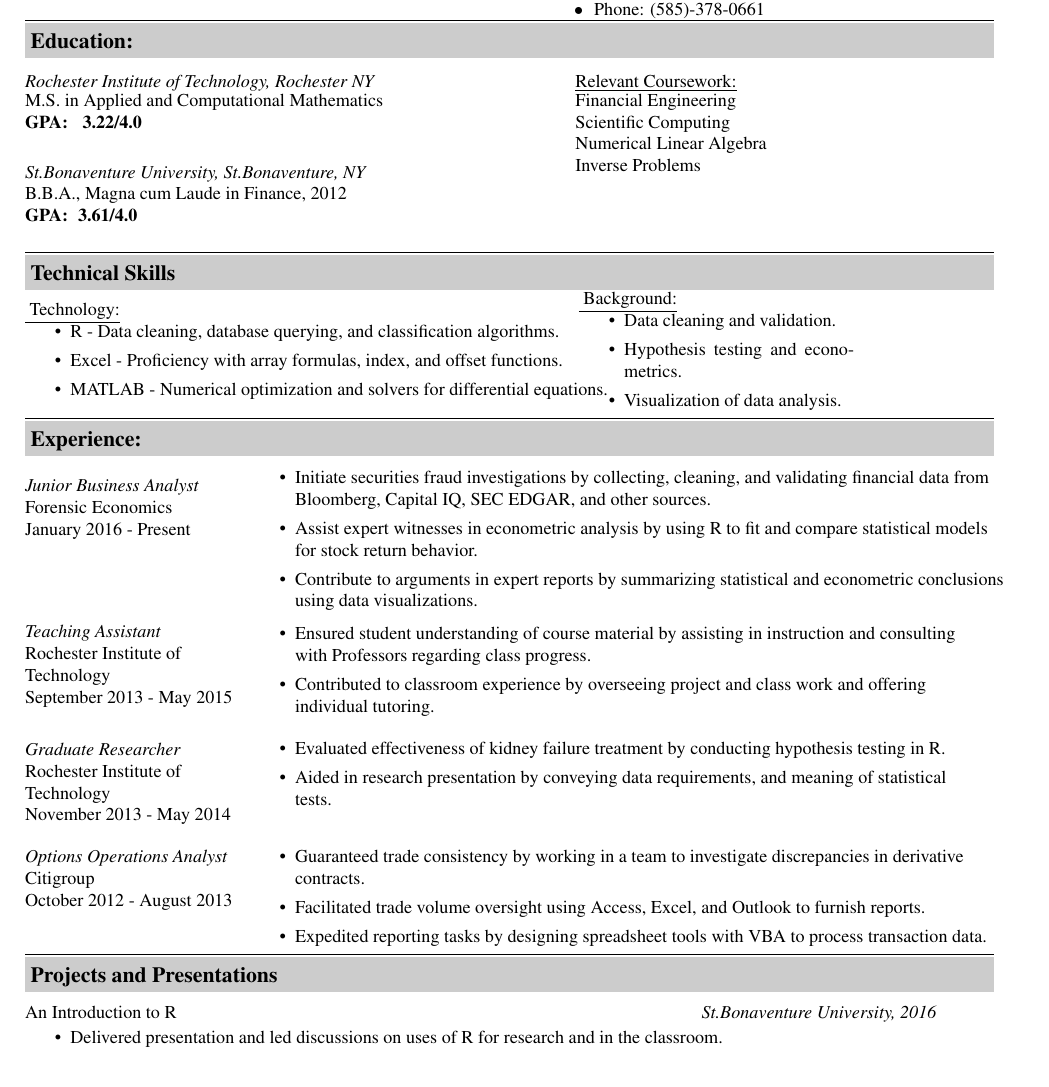
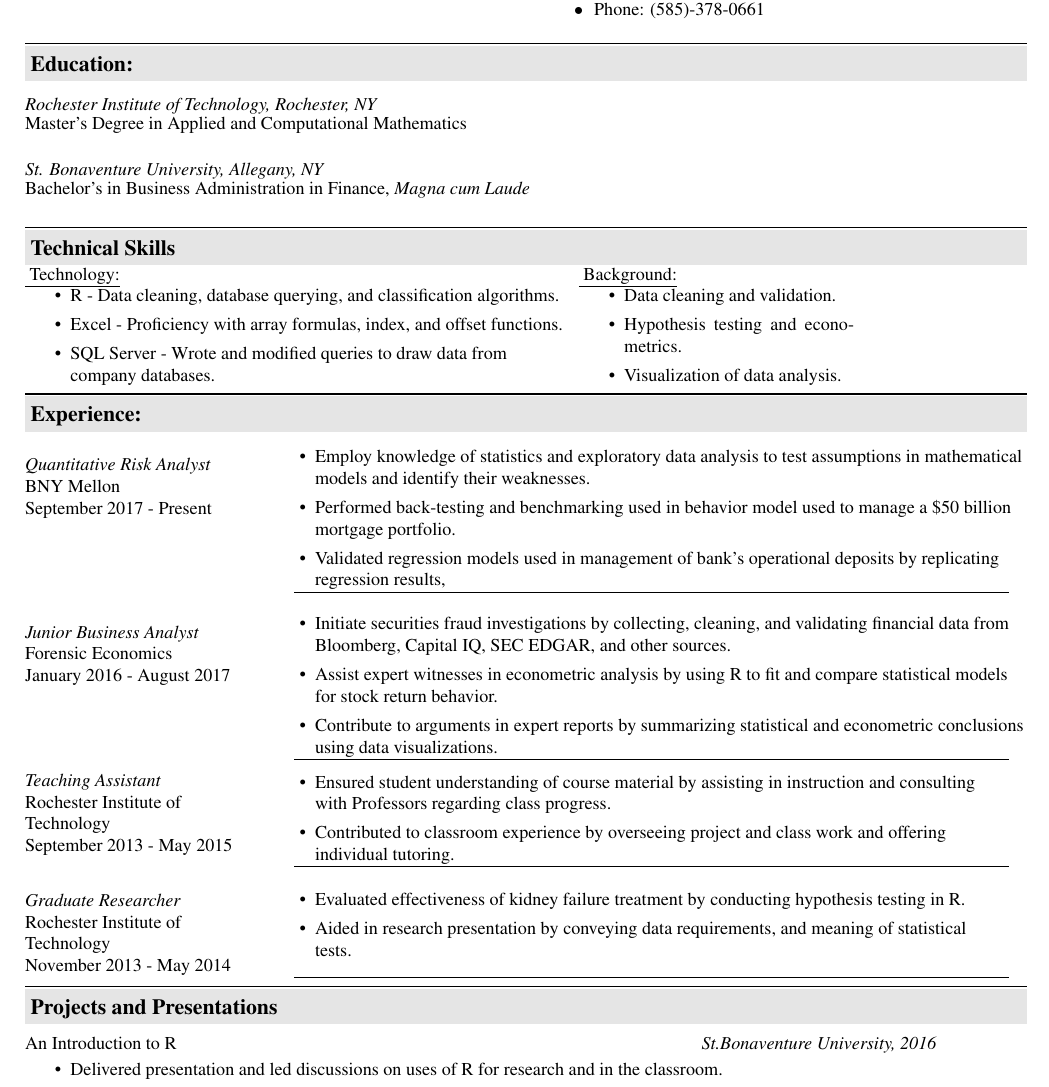
Before and after one commit to poc1673/resumes, a LaTeX CV (Peter_Caya_Resume.tex): part of the page, cut so that both start at the same text. Compiled offline with pdfLaTeX.

Commit message:
Added job description and tweaked formatting

```diff
--- a/Peter_Caya_Resume.tex
+++ b/Peter_Caya_Resume.tex
@@ -32,46 +32,52 @@ $\bullet$ \hspace{1pt} E-mail: #2\\ \hspace{25 pt}  $\bullet$ \hspace{1pt} Phone
 \begin{resume}
 
 %	Commands defining lines, section headings.
-\newcommand{\LINE}{\rule{.88\linewidth}{.75 pt}\\}
-\newcommand{\Line}{\rule{.87\linewidth}{.5 pt}\\}
+\newcommand{\LINE}{\rule{.91\linewidth}{.75 pt}\\}
+\newcommand{\Line}{\rule{.9\linewidth}{.5 pt}\\}
+\newcommand{\jobline}{\hphantom{f} \hspace{140 pt} \rule{.65 \linewidth}{.25 pt}}
+
+
 \newcommand{\secspace}{\vspace {.15 in}}
 \newcommand{\subsecspace}{\vspace{.05 in}}
 
-
-\newcommand{\relcourse}[4]{\begin{ncolumn}{2}   \vspace{-.1 pt} \textit{Rochester Institute of Technology, Rochester NY} & \vspace{-.1 pt} \underline{Relevant Coursework:}  \\
-M.S. in Applied and Computational Mathematics &  #1  	\\
- \textbf{GPA: \hspace{3 pt}  3.22/4.0} & #2\\
-  & #3   \\
-  & #4   \\      \end{ncolumn}\vspace{-25 pt} }
+%
+%\newcommand{\relcourse}[4]{\begin{ncolumn}{2}   \vspace{-.1 pt} \textit{Rochester Institute of Technology, Rochester, NY} & \vspace{-.1 pt} \underline{Relevant Coursework:}  \\
+%M.S. in Applied and Computational Mathematics, 2015 &  #1  	\\
+%	& #2\\
+%  & #3   \\
+%  & #4   \\      \end{ncolumn}\vspace{-10 pt} }
 
 
-\definecolor{mygrey}{gray}{.8}
-\newcommand{\resheading}[1]{{\LINE \large \colorbox{mygrey}{\begin{minipage}{.87\linewidth}{\textbf{#1 \vphantom{p\^{E}}}}\end{minipage}}}}
+\newcommand{\relcourse}[2]{\begin{ncolumn}{2}   \vspace{-.1 pt} \textit{#1} & \vspace{-.1 pt}  \\
+#2      \end{ncolumn}\vspace{-10 pt} }
+
+
+
+\definecolor{mygrey}{gray}{.9}
+\newcommand{\resheading}[1]{{\LINE \large \colorbox{mygrey}{\begin{minipage}{.9\linewidth}{\textbf{#1 \vphantom{p\^{E}}}}\end{minipage}}}}
 
 \vspace{15 pt}
 
 %\resheading{Objective:}\\\vspace{- 18 pt}
 %To contribute to data based research on social networks by combining tools from computational math and statistical learning to clean
-\vspace{- 18 pt}
+\vspace{- 5 pt}
 
 \resheading{Education:}\\
-\relcourse{Financial Engineering}{Scientific Computing}{Numerical Linear Algebra}{Inverse Problems}
+\relcourse{Rochester Institute of Technology, Rochester, NY}{Master's Degree in Applied and Computational
+Mathematics}
 
-\begin{ncolumn}{2}
- \textit{St.Bonaventure University, St.Bonaventure, NY} \\
-  B.B.A., Magna cum Laude in Finance, 2012  \\
-   \textbf{GPA:\hspace{3 pt} 3.61/4.0} &   \\
-   &     \\
-  \end{ncolumn} \\
+\relcourse{St. Bonaventure University, Allegany, NY}{Bachelor's in Business Administration in Finance, \textit{Magna cum Laude}}
+
+
 \resheading{Technical Skills}\\
 \vspace{-5 pt}\\
 \begin{minipage}{.5\textwidth} \normalsize{ \underline{ Technology:}    }
 
-		\begin{minipage}{1.25\textwidth}
+		\begin{minipage}{1\textwidth}
 			\begin{itemize}
 			\item R - Data cleaning, database querying, and classification algorithms.
 			\item Excel - Proficiency with array formulas, index, and offset functions.
-			\item MATLAB - Numerical optimization and solvers for differential equations.
+			\item SQL Server - Wrote and modified queries to draw data from\\ company databases.
 		\end{itemize}
 		\end{minipage}
 \end{minipage}
@@ -103,12 +109,21 @@ M.S. in Applied and Computational Mathematics &  #1  	\\
 	\begin{minipage}{.75\textwidth}
 	#4
 	\end{minipage}
+\hphantom{f} \hspace{200 pt}\jobline
 \end{minipage}
 }
 
-\vspace{-10 pt}
 
-\jobdesc{Junior Business Analyst}{Forensic Economics}{January 2016 - Present}{
+\vspace{-8 pt}
+\jobdesc{Quantitative Risk Analyst}{BNY Mellon}{September 2017 - Present}{
+\begin{itemize}
+\item Employ knowledge of statistics and exploratory data analysis to test assumptions in mathematical \\ models and identify their weaknesses.
+\item Performed back-testing and benchmarking used in behavior model used to manage a  \$50 billion \\ mortgage portfolio.
+\item Validated regression models used in management of bank's operational deposits  by replicating \\ regression results,
+\end{itemize} }{-35}\\
+
+
+\jobdesc{Junior Business Analyst}{Forensic Economics}{January 2016 - August 2017}{
 \begin{itemize}
 \item Initiate securities fraud investigations by collecting, cleaning, and validating financial data from\\ Bloomberg, Capital IQ, SEC EDGAR, and other sources.
 \item Assist expert witnesses in econometric analysis by using R to fit and compare statistical models \\for stock return behavior.
@@ -136,15 +151,15 @@ M.S. in Applied and Computational Mathematics &  #1  	\\
 %1111111111111111111111
 
 
-\vspace{0 pt}
-\jobdesc{Options Operations Analyst}{Citigroup}{October  2012 - August 2013}{   \begin{itemize}
-\item Guaranteed trade consistency by working in a team to investigate discrepancies in derivative\\ contracts.
-\item Facilitated trade volume oversight using Access, Excel, and Outlook to furnish reports.
-\item Expedited reporting tasks by designing spreadsheet tools with VBA to process transaction data.
-\end{itemize}
-}{-20}
-
-
+%\vspace{0 pt}
+%\jobdesc{Options Operations Analyst}{Citigroup}{October  2012 - August 2013}{   \begin{itemize}
+%\item Guaranteed trade consistency by working in a team to investigate discrepancies in derivative\\ contracts.
+%\item Facilitated trade volume oversight using Access, Excel, and Outlook to furnish reports.
+%\item Expedited reporting tasks by designing spreadsheet tools with VBA to process transaction data.
+%\end{itemize}
+%}{-20}
+%
+%
 
 
 
```
Also changed, not shown: minibox.sty.txt (added, +14 -0 lines), test.tex (added, +8 -0 lines), trs.tex (added, +8 -0 lines), Peter_Caya_Resume.pdf (added), trs.pdf (added), 5 other files.
